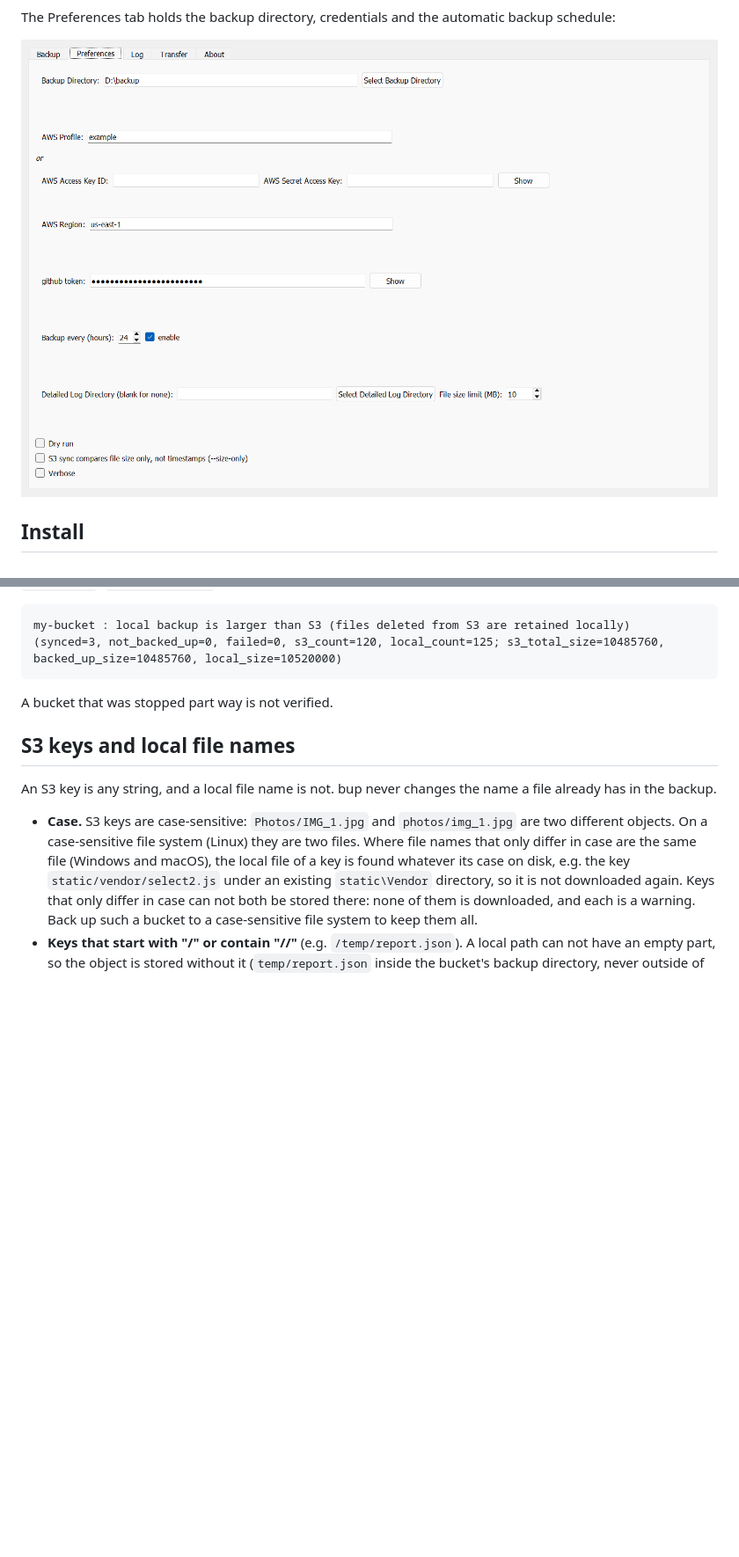
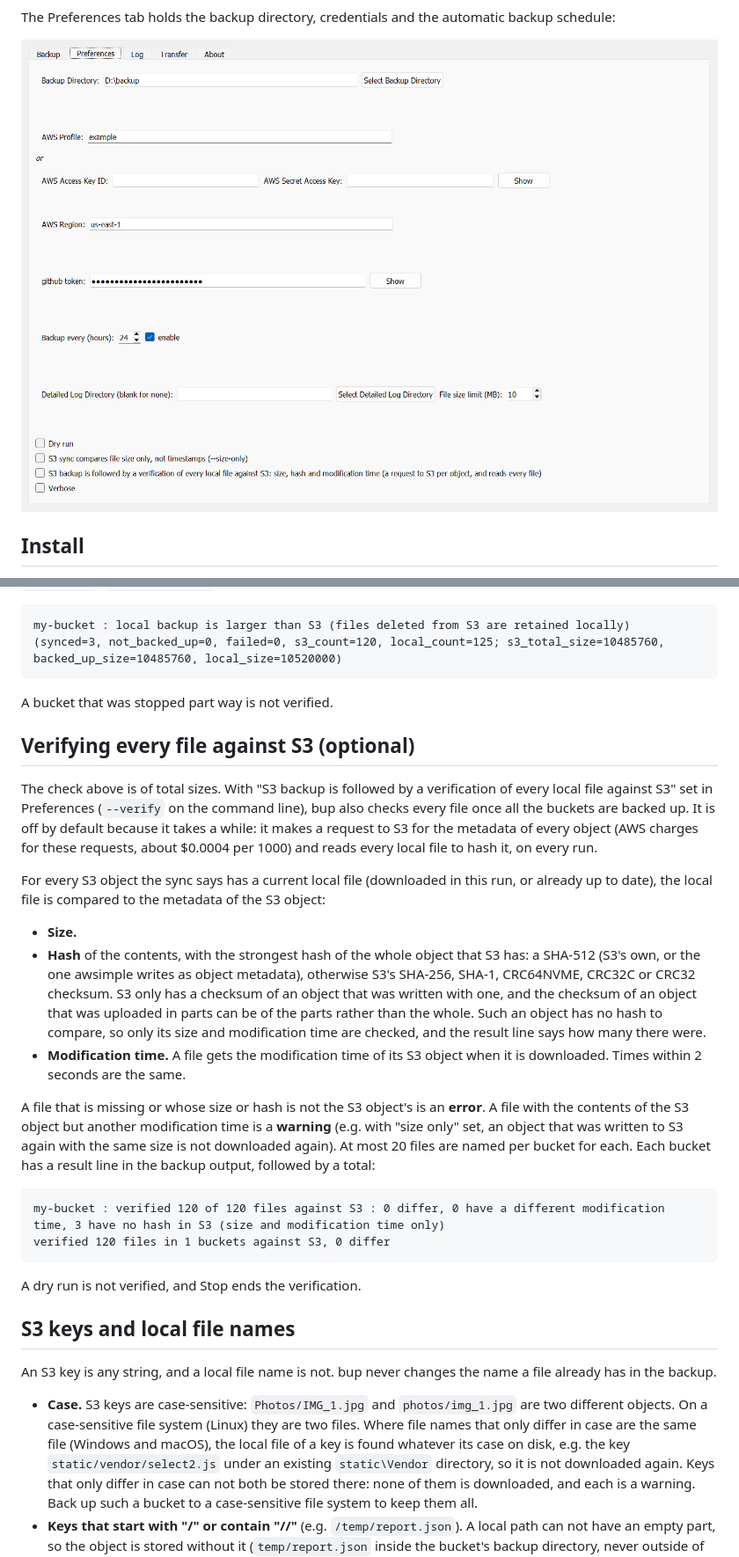
Before and after one commit to jamesabel/bup, a Markdown page: README.md, 2 parts joined by grey strips. Shown at 88% size. Rendered like a GitHub page; pictures changed too: doc/screenshots/preferences.png; blank space fills up the shorter version.

````diff
--- a/README.md
+++ b/README.md
@@ -157,6 +158,37 @@ my-bucket : local backup is larger than S3 (files deleted from S3 are retained l
 
 A bucket that was stopped part way is not verified.
 
+## Verifying every file against S3 (optional)
+
+The check above is of total sizes. With "S3 backup is followed by a verification of every local file against S3"
+set in Preferences (`--verify` on the command line), bup also checks every file once all the buckets are backed
+up. It is off by default because it takes a while: it makes a request to S3 for the metadata of every object
+(AWS charges for these requests, about $0.0004 per 1000) and reads every local file to hash it, on every run.
+
+For every S3 object the sync says has a current local file (downloaded in this run, or already up to date), the
+local file is compared to the metadata of the S3 object:
+
+- **Size.**
+- **Hash** of the contents, with the strongest hash of the whole object that S3 has: a SHA-512 (S3's own, or the
+  one awsimple writes as object metadata), otherwise S3's SHA-256, SHA-1, CRC64NVME, CRC32C or CRC32 checksum.
+  S3 only has a checksum of an object that was written with one, and the checksum of an object that was uploaded
+  in parts can be of the parts rather than the whole. Such an object has no hash to compare, so only its size and
+  modification time are checked, and the result line says how many there were.
+- **Modification time.** A file gets the modification time of its S3 object when it is downloaded. Times within
+  2 seconds are the same.
+
+A file that is missing or whose size or hash is not the S3 object's is an **error**. A file with the contents of
+the S3 object but another modification time is a **warning** (e.g. with "size only" set, an object that was
+written to S3 again with the same size is not downloaded again). At most 20 files are named per bucket for each.
+Each bucket has a result line in the backup output, followed by a total:
+
+```
+my-bucket : verified 120 of 120 files against S3 : 0 differ, 0 have a different modification time, 3 have no hash in S3 (size and modification time only)
+verified 120 files in 1 buckets against S3, 0 differ
+```
+
+A dry run is not verified, and Stop ends the verification.
+
 ## S3 keys and local file names
 
 An S3 key is any string, and a local file name is not. bup never changes the name a file already has in the backup.
````
Also changed, not shown: other parts of README.md (+1 -0 lines), CLAUDE.md (+1 -1 lines), 9 other files.
